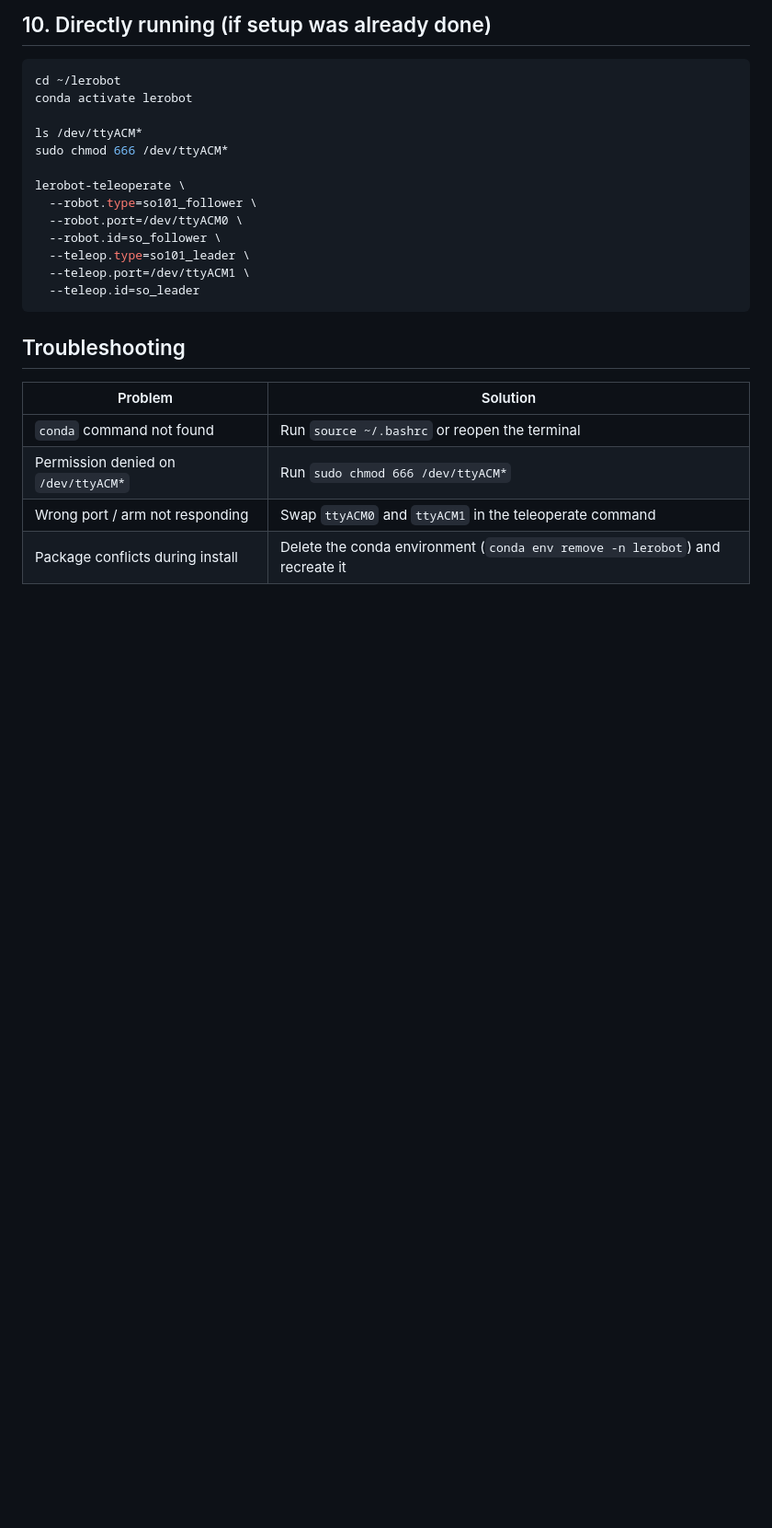
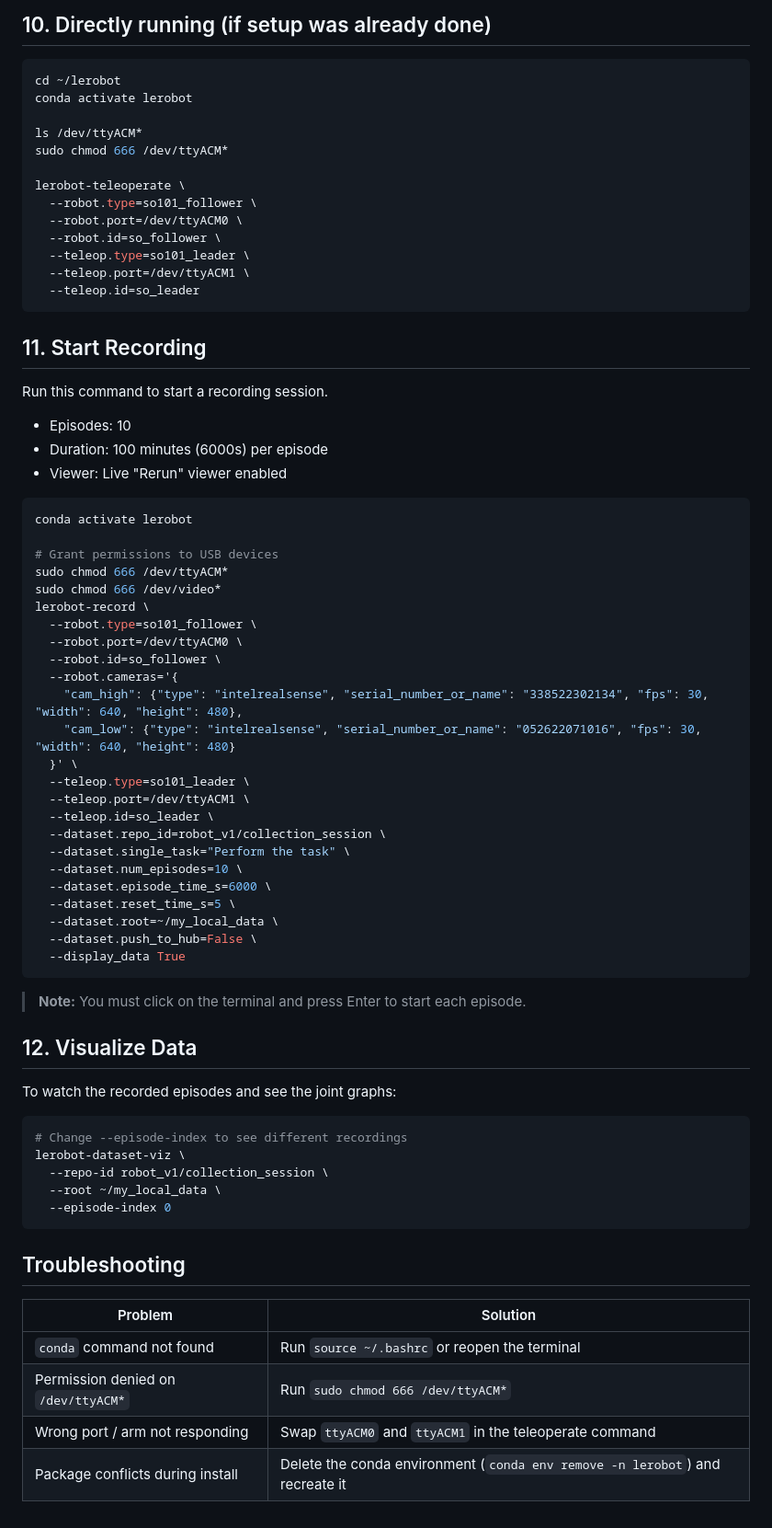
Before and after one commit to sarriabdan-hub/lerebot, a Markdown page: README.md, the part around the change. Shown at 92% size. Drawn GitHub-style; blank space fills up the shorter version.

Commit message:
Update README with recording and visualization instructions
Added instructions for starting a recording session and visualizing data.

````diff
--- a/README.md
+++ b/README.md
@@ -131,6 +131,55 @@ lerobot-teleoperate \
   --teleop.id=so_leader
 ```
 
+## 11. Start Recording
+
+Run this command to start a recording session.
+
+- Episodes: 10
+- Duration: 100 minutes (6000s) per episode
+- Viewer: Live "Rerun" viewer enabled
+
+```bash
+conda activate lerobot
+
+# Grant permissions to USB devices
+sudo chmod 666 /dev/ttyACM*
+sudo chmod 666 /dev/video*
+lerobot-record \
+  --robot.type=so101_follower \
+  --robot.port=/dev/ttyACM0 \
+  --robot.id=so_follower \
+  --robot.cameras='{
+    "cam_high": {"type": "intelrealsense", "serial_number_or_name": "338522302134", "fps": 30, "width": 640, "height": 480},
+    "cam_low": {"type": "intelrealsense", "serial_number_or_name": "052622071016", "fps": 30, "width": 640, "height": 480}
+  }' \
+  --teleop.type=so101_leader \
+  --teleop.port=/dev/ttyACM1 \
+  --teleop.id=so_leader \
+  --dataset.repo_id=robot_v1/collection_session \
+  --dataset.single_task="Perform the task" \
+  --dataset.num_episodes=10 \
+  --dataset.episode_time_s=6000 \
+  --dataset.reset_time_s=5 \
+  --dataset.root=~/my_local_data \
+  --dataset.push_to_hub=False \
+  --display_data True
+```
+
+> **Note:** You must click on the terminal and press Enter to start each episode.
+
+## 12. Visualize Data
+
+To watch the recorded episodes and see the joint graphs:
+
+```bash
+# Change --episode-index to see different recordings
+lerobot-dataset-viz \
+  --repo-id robot_v1/collection_session \
+  --root ~/my_local_data \
+  --episode-index 0
+```
+
 ## Troubleshooting
 
 | Problem | Solution |
````
